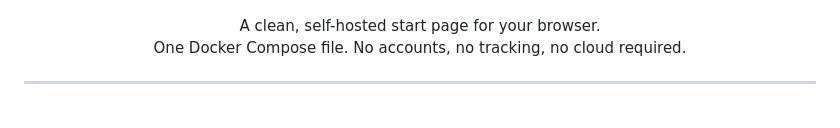
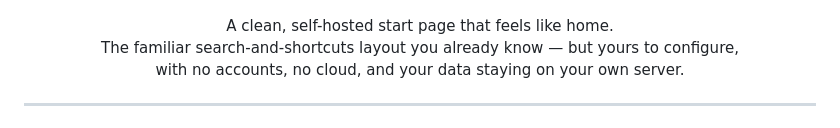
Before and after one commit to Johannes1202/hatch, a Markdown page: README.md, the part around the change. Rendered like a GitHub page.

Commit message:
Update README description

```diff
--- a/README.md
+++ b/README.md
@@ -3,8 +3,9 @@
 </p>
 
 <p align="center">
-  A clean, self-hosted start page for your browser.<br>
-  One Docker Compose file. No accounts, no tracking, no cloud required.
+  A clean, self-hosted start page that feels like home.<br>
+  The familiar search-and-shortcuts layout you already know — but yours to configure,<br>
+  with no accounts, no cloud, and your data staying on your own server.
 </p>
 
 ---
```
